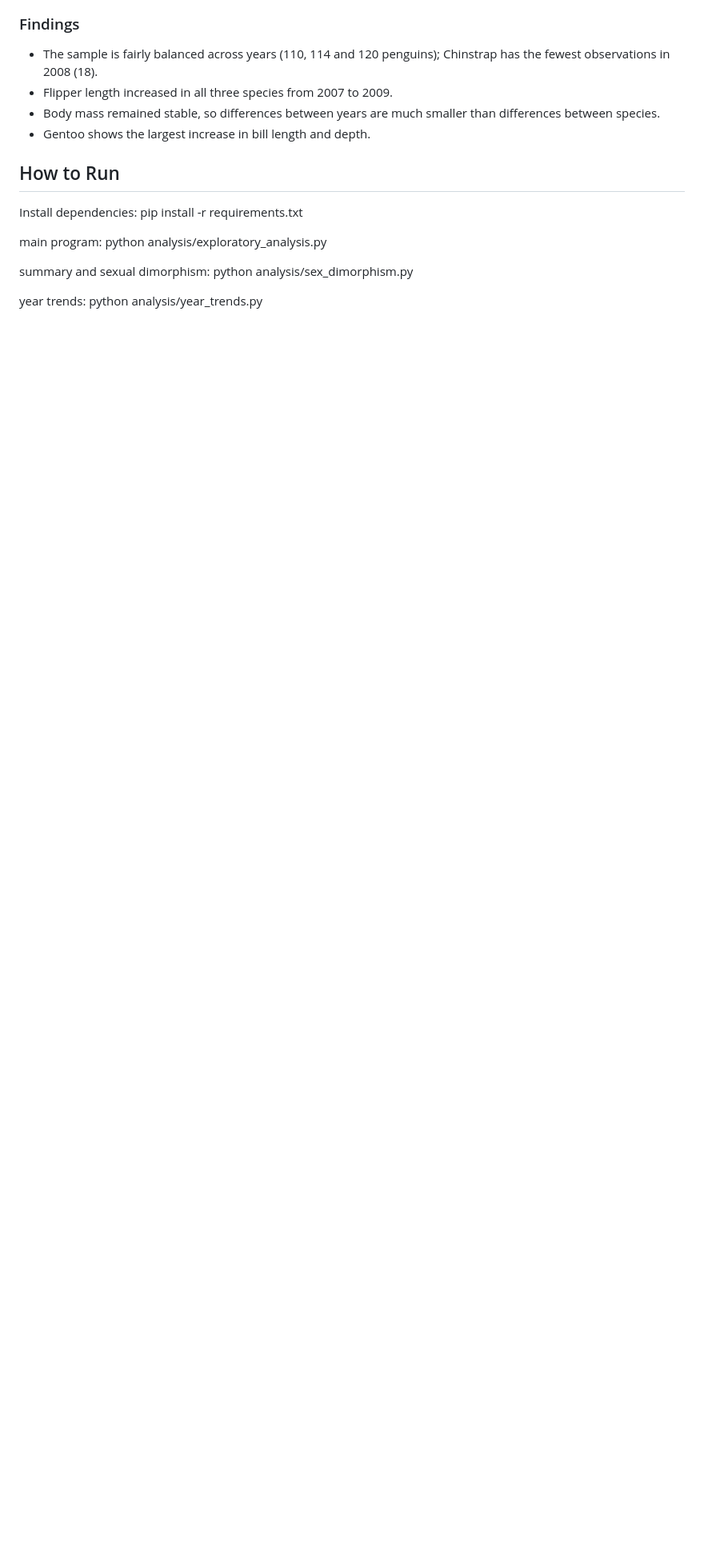
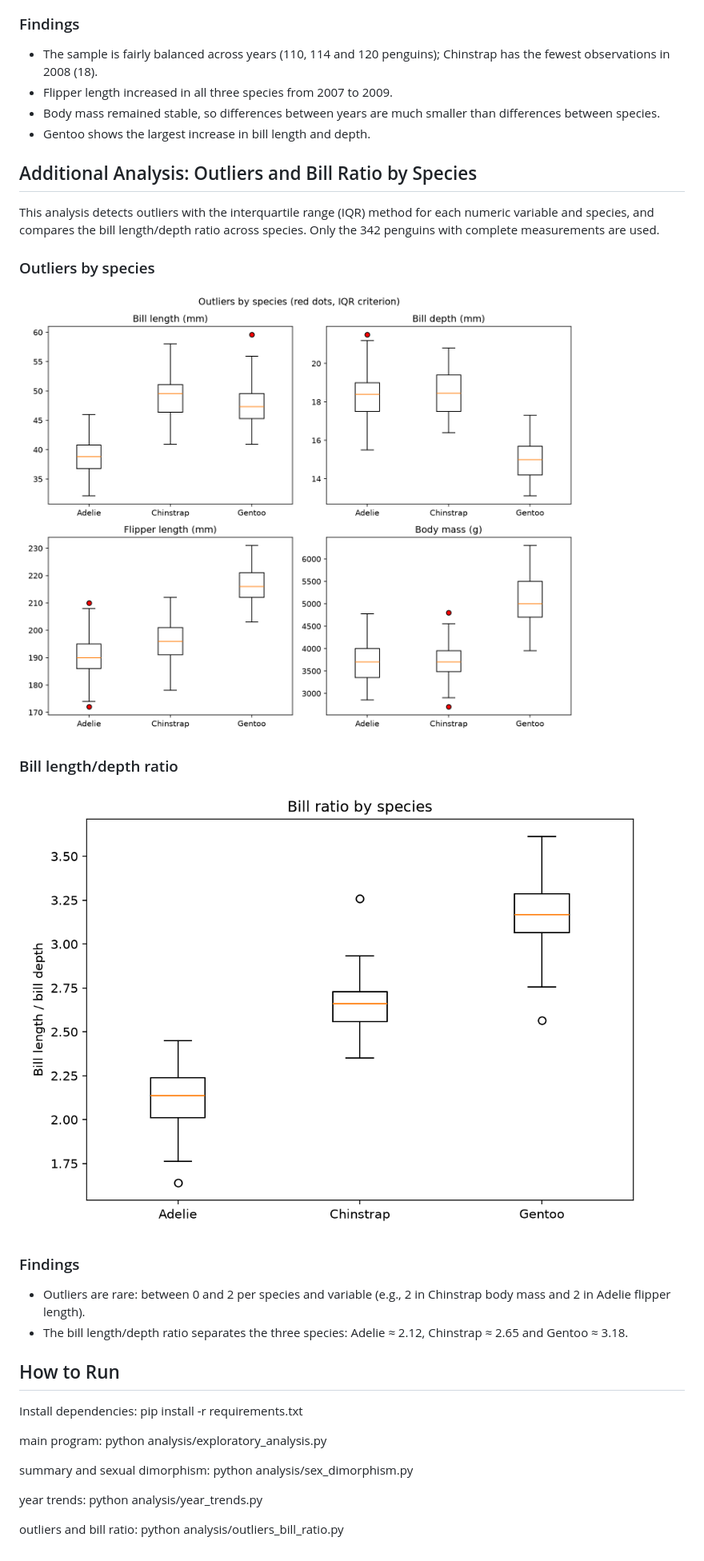
Before and after one commit to AdoLIMITED/penguins-data-analysis, a Markdown page: README.md, the part around one of its changes. Shown at 80% size. GitHub-like rendering; pictures changed too: figures/bill_ratio_by_species.png (added), figures/outliers_by_species.png (added); blank space fills up the shorter version.

Commit message:
Add outliers and bill ratio analysis by species

```diff
--- a/README.md
+++ b/README.md
@@ -181,6 +183,22 @@ This analysis checks whether the sample and the physical measurements changed ac
 - Body mass remained stable, so differences between years are much smaller than differences between species.
 - Gentoo shows the largest increase in bill length and depth.
 
+## Additional Analysis: Outliers and Bill Ratio by Species
+
+This analysis detects outliers with the interquartile range (IQR) method for each numeric variable and species, and compares the bill length/depth ratio across species. Only the 342 penguins with complete measurements are used.
+
+### Outliers by species
+
+![Outliers by species](figures/outliers_by_species.png)
+
+### Bill length/depth ratio
+
+![Bill ratio by species](figures/bill_ratio_by_species.png)
+
+### Findings
+
+- Outliers are rare: between 0 and 2 per species and variable (e.g., 2 in Chinstrap body mass and 2 in Adelie flipper length).
+- The bill length/depth ratio separates the three species: Adelie ≈ 2.12, Chinstrap ≈ 2.65 and Gentoo ≈ 3.18.
 
 ## How to Run
 
@@ -191,3 +209,5 @@ main program:  python analysis/exploratory_analysis.py
 summary and sexual dimorphism:  python analysis/sex_dimorphism.py
 
 year trends:  python analysis/year_trends.py
+
+outliers and bill ratio:  python analysis/outliers_bill_ratio.py
```
Also changed, not shown: other parts of README.md (+2 -0 lines), 1 other file.
